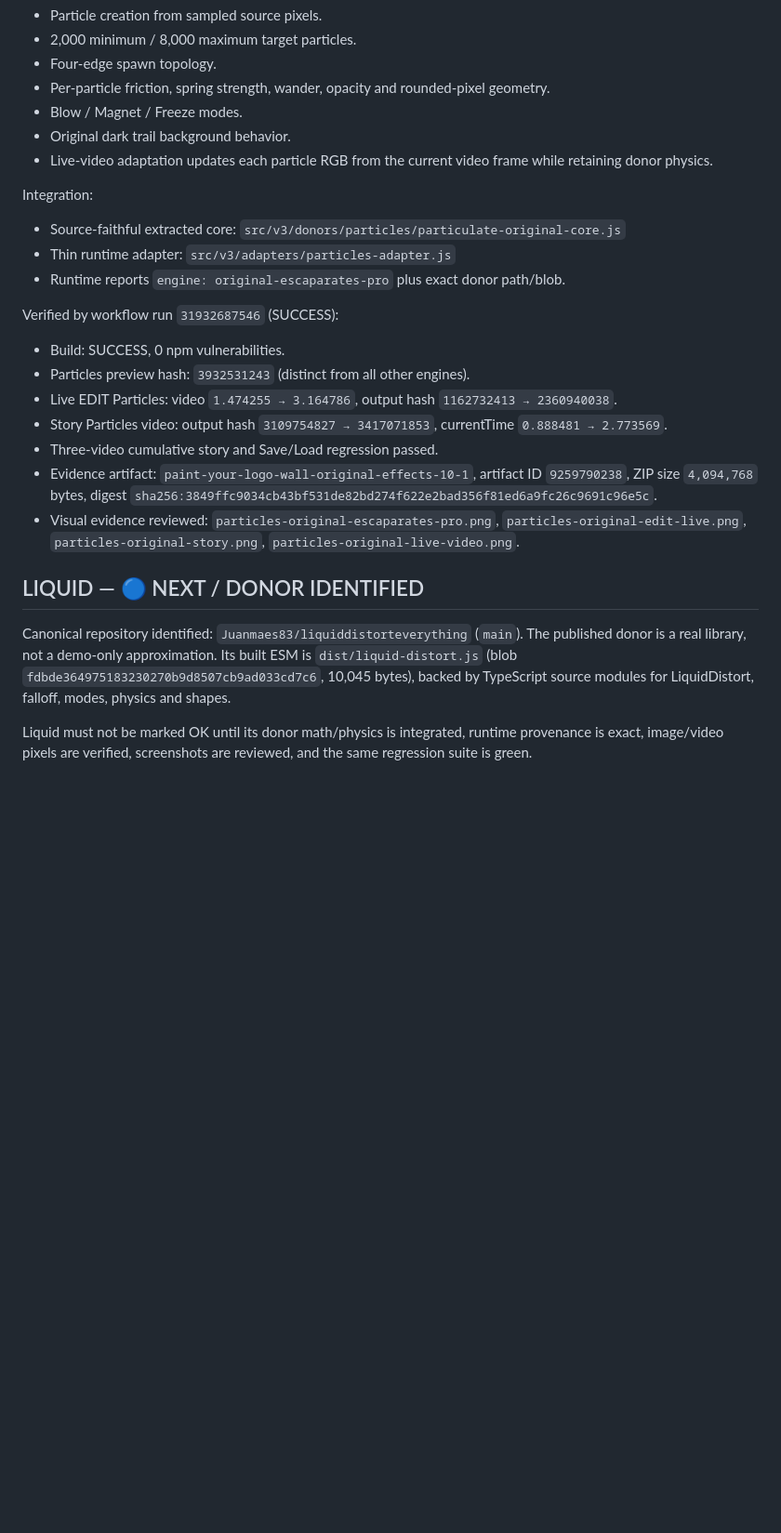
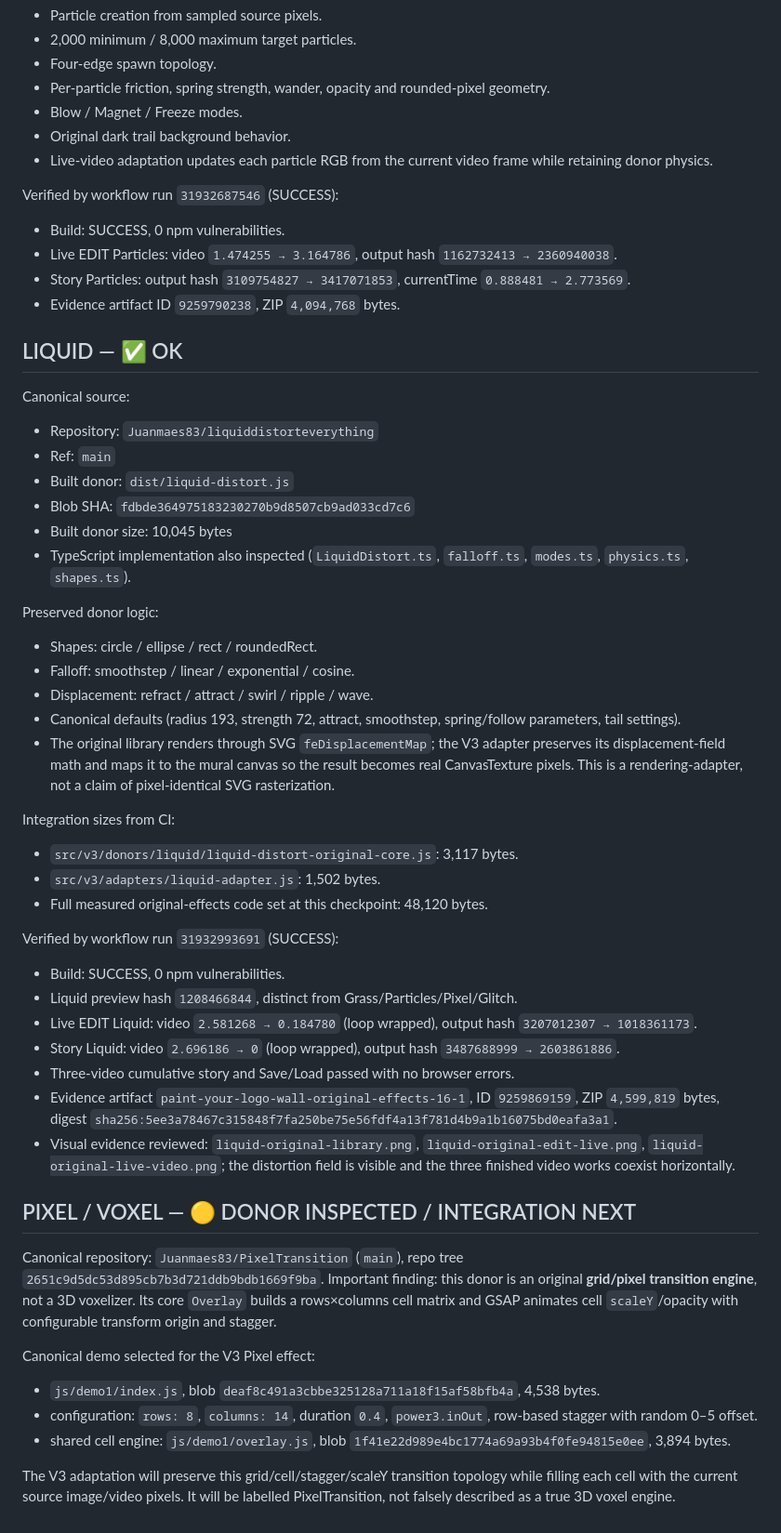
Before and after one commit to Juanmaes83/PAINT-YOUR-LOGO-WALL, a Markdown page: docs/ORIGINAL_EFFECTS_PROGRESS.md, the part around one of its changes. Shown at 93% size. Drawn GitHub-style; blank space fills up the shorter version.

Commit message:
docs(v3): mark Liquid verified and start PixelTransition pass

```diff
--- a/docs/ORIGINAL_EFFECTS_PROGRESS.md
+++ b/docs/ORIGINAL_EFFECTS_PROGRESS.md
@@ -45,23 +36,51 @@ Preserved donor behavior:
 - Original dark trail background behavior.
 - Live-video adaptation updates each particle RGB from the current video frame while retaining donor physics.
 
-Integration:
-- Source-faithful extracted core: `src/v3/donors/particles/particulate-original-core.js`
-- Thin runtime adapter: `src/v3/adapters/particles-adapter.js`
-- Runtime reports `engine: original-escaparates-pro` plus exact donor path/blob.
-
 Verified by workflow run `31932687546` (SUCCESS):
 - Build: SUCCESS, 0 npm vulnerabilities.
-- Particles preview hash: `3932531243` (distinct from all other engines).
 - Live EDIT Particles: video `1.474255 → 3.164786`, output hash `1162732413 → 2360940038`.
-- Story Particles video: output hash `3109754827 → 3417071853`, currentTime `0.888481 → 2.773569`.
-- Three-video cumulative story and Save/Load regression passed.
-- Evidence artifact: `paint-your-logo-wall-original-effects-10-1`, artifact ID `9259790238`, ZIP size `4,094,768` bytes, digest `sha256:3849ffc9034cb43bf531de82bd274f622e2bad356f81ed6a9fc26c9691c96e5c`.
-- Visual evidence reviewed: `particles-original-escaparates-pro.png`, `particles-original-edit-live.png`, `particles-original-story.png`, `particles-original-live-video.png`.
+- Story Particles: output hash `3109754827 → 3417071853`, currentTime `0.888481 → 2.773569`.
+- Evidence artifact ID `9259790238`, ZIP `4,094,768` bytes.
 
-## LIQUID — 🔵 NEXT / DONOR IDENTIFIED
+## LIQUID — ✅ OK
 
-Canonical repository identified: `Juanmaes83/liquiddistorteverything` (`main`).
-The published donor is a real library, not a demo-only approximation. Its built ESM is `dist/liquid-distort.js` (blob `fdbde364975183230270b9d8507cb9ad033cd7c6`, 10,045 bytes), backed by TypeScript source modules for LiquidDistort, falloff, modes, physics and shapes.
+Canonical source:
+- Repository: `Juanmaes83/liquiddistorteverything`
+- Ref: `main`
+- Built donor: `dist/liquid-distort.js`
+- Blob SHA: `fdbde364975183230270b9d8507cb9ad033cd7c6`
+- Built donor size: 10,045 bytes
+- TypeScript implementation also inspected (`LiquidDistort.ts`, `falloff.ts`, `modes.ts`, `physics.ts`, `shapes.ts`).
 
-Liquid must not be marked OK until its donor math/physics is integrated, runtime provenance is exact, image/video pixels are verified, screenshots are reviewed, and the same regression suite is green.
+Preserved donor logic:
+- Shapes: circle / ellipse / rect / roundedRect.
+- Falloff: smoothstep / linear / exponential / cosine.
+- Displacement: refract / attract / swirl / ripple / wave.
+- Canonical defaults (radius 193, strength 72, attract, smoothstep, spring/follow parameters, tail settings).
+- The original library renders through SVG `feDisplacementMap`; the V3 adapter preserves its displacement-field math and maps it to the mural canvas so the result becomes real CanvasTexture pixels. This is a rendering-adapter, not a claim of pixel-identical SVG rasterization.
+
+Integration sizes from CI:
+- `src/v3/donors/liquid/liquid-distort-original-core.js`: 3,117 bytes.
+- `src/v3/adapters/liquid-adapter.js`: 1,502 bytes.
+- Full measured original-effects code set at this checkpoint: 48,120 bytes.
+
+Verified by workflow run `31932993691` (SUCCESS):
+- Build: SUCCESS, 0 npm vulnerabilities.
+- Liquid preview hash `1208466844`, distinct from Grass/Particles/Pixel/Glitch.
+- Live EDIT Liquid: video `2.581268 → 0.184780` (loop wrapped), output hash `3207012307 → 1018361173`.
+- Story Liquid: video `2.696186 → 0` (loop wrapped), output hash `3487688999 → 2603861886`.
+- Three-video cumulative story and Save/Load passed with no browser errors.
+- Evidence artifact `paint-your-logo-wall-original-effects-16-1`, ID `9259869159`, ZIP `4,599,819` bytes, digest `sha256:5ee3a78467c315848f7fa250be75e56fdf4a13f781d4b9a1b16075bd0eafa3a1`.
+- Visual evidence reviewed: `liquid-original-library.png`, `liquid-original-edit-live.png`, `liquid-original-live-video.png`; the distortion field is visible and the three finished video works coexist horizontally.
+
+## PIXEL / VOXEL — 🟡 DONOR INSPECTED / INTEGRATION NEXT
+
+Canonical repository: `Juanmaes83/PixelTransition` (`main`), repo tree `2651c9d5dc53d895cb7b3d721ddb9bdb1669f9ba`.
+Important finding: this donor is an original **grid/pixel transition engine**, not a 3D voxelizer. Its core `Overlay` builds a rows×columns cell matrix and GSAP animates cell `scaleY`/opacity with configurable transform origin and stagger.
+
+Canonical demo selected for the V3 Pixel effect:
+- `js/demo1/index.js`, blob `deaf8c491a3cbbe325128a711a18f15af58bfb4a`, 4,538 bytes.
+- configuration: `rows: 8`, `columns: 14`, duration `0.4`, `power3.inOut`, row-based stagger with random 0–5 offset.
+- shared cell engine: `js/demo1/overlay.js`, blob `1f41e22d989e4bc1774a69a93b4f0fe94815e0ee`, 3,894 bytes.
+
+The V3 adaptation will preserve this grid/cell/stagger/scaleY transition topology while filling each cell with the current source image/video pixels. It will be labelled PixelTransition, not falsely described as a true 3D voxel engine.
```
Also changed, not shown: other parts of docs/ORIGINAL_EFFECTS_PROGRESS.md (+0 -9 lines).
